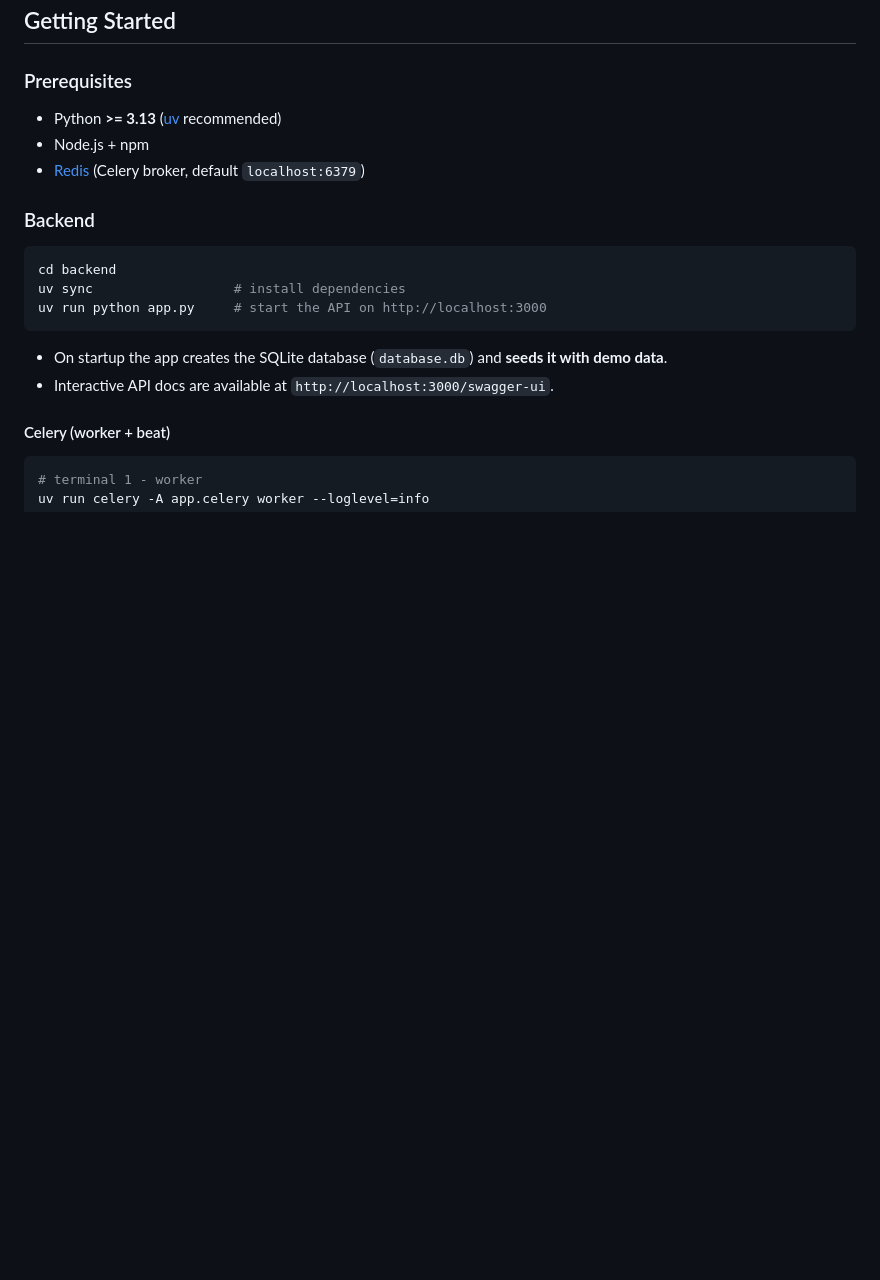
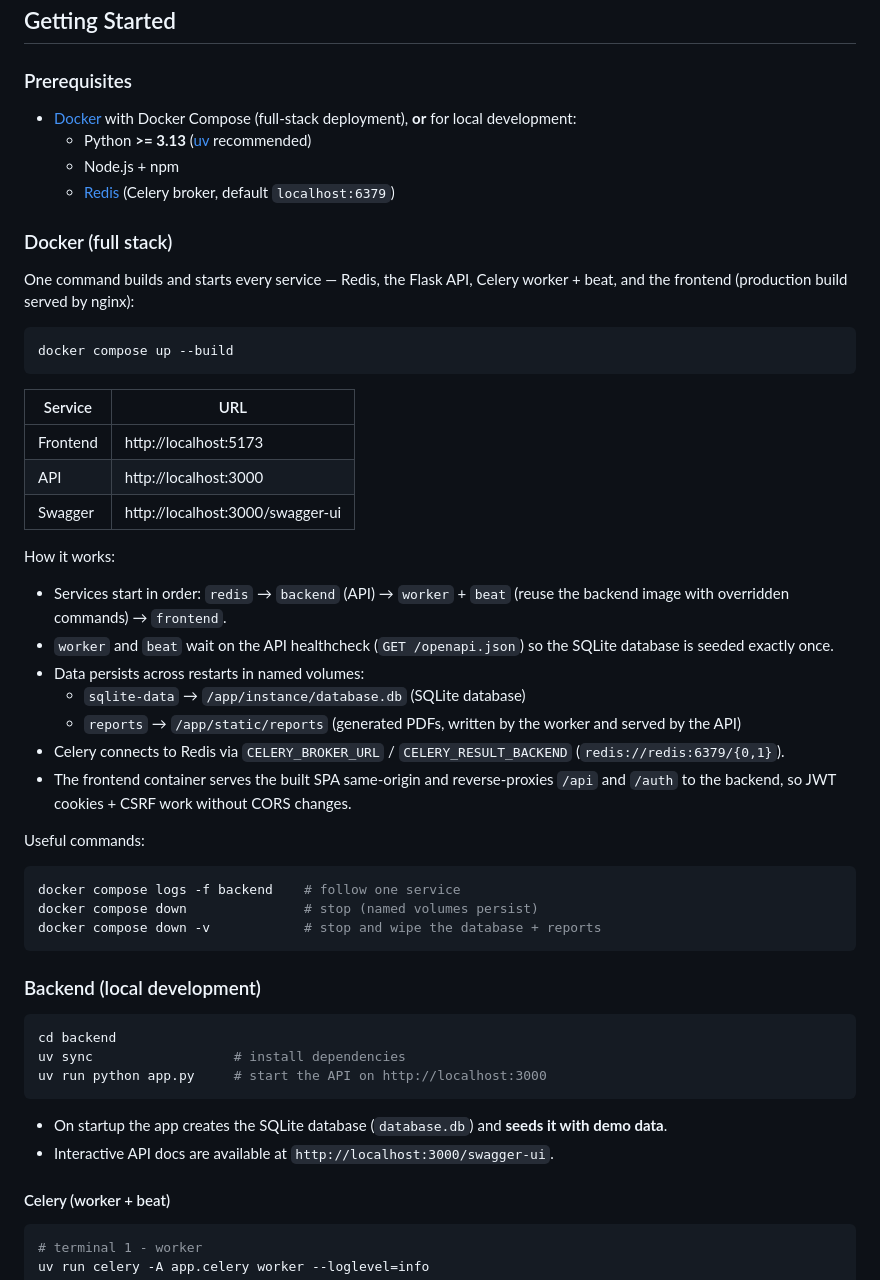
Before and after one commit to DISCRUTER/shushoku-assen, a Markdown page: README.md, the part around the change. Rendered like a GitHub page; blank space fills up the shorter version.

Commit message:
chore(docs): Update README.md
Add docker deployment steps.

````diff
--- a/README.md
+++ b/README.md
@@ -70,11 +70,44 @@ A placement portal that streamlines the hiring process, helping companies find t
 ## Getting Started
 
 ### Prerequisites
-- Python **>= 3.13** ([uv](https://docs.astral.sh/uv/) recommended)
-- Node.js + npm
-- [Redis](https://redis.io/) (Celery broker, default `localhost:6379`)
+- [Docker](https://docs.docker.com/get-docker/) with Docker Compose (full-stack deployment), **or** for local development:
+  - Python **>= 3.13** ([uv](https://docs.astral.sh/uv/) recommended)
+  - Node.js + npm
+  - [Redis](https://redis.io/) (Celery broker, default `localhost:6379`)
 
-### Backend
+### Docker (full stack)
+
+One command builds and starts every service — Redis, the Flask API, Celery worker + beat, and the frontend (production build served by nginx):
+
+```bash
+docker compose up --build
+```
+
+| Service   | URL                                  |
+| --------- | ------------------------------------ |
+| Frontend  | http://localhost:5173                |
+| API       | http://localhost:3000                |
+| Swagger   | http://localhost:3000/swagger-ui     |
+
+How it works:
+
+- Services start in order: `redis` → `backend` (API) → `worker` + `beat` (reuse the backend image with overridden commands) → `frontend`.
+- `worker` and `beat` wait on the API healthcheck (`GET /openapi.json`) so the SQLite database is seeded exactly once.
+- Data persists across restarts in named volumes:
+  - `sqlite-data` → `/app/instance/database.db` (SQLite database)
+  - `reports` → `/app/static/reports` (generated PDFs, written by the worker and served by the API)
+- Celery connects to Redis via `CELERY_BROKER_URL` / `CELERY_RESULT_BACKEND` (`redis://redis:6379/{0,1}`).
+- The frontend container serves the built SPA same-origin and reverse-proxies `/api` and `/auth` to the backend, so JWT cookies + CSRF work without CORS changes.
+
+Useful commands:
+
+```bash
+docker compose logs -f backend    # follow one service
+docker compose down               # stop (named volumes persist)
+docker compose down -v            # stop and wipe the database + reports
+```
+
+### Backend (local development)
 
 ```bash
 cd backend
````
